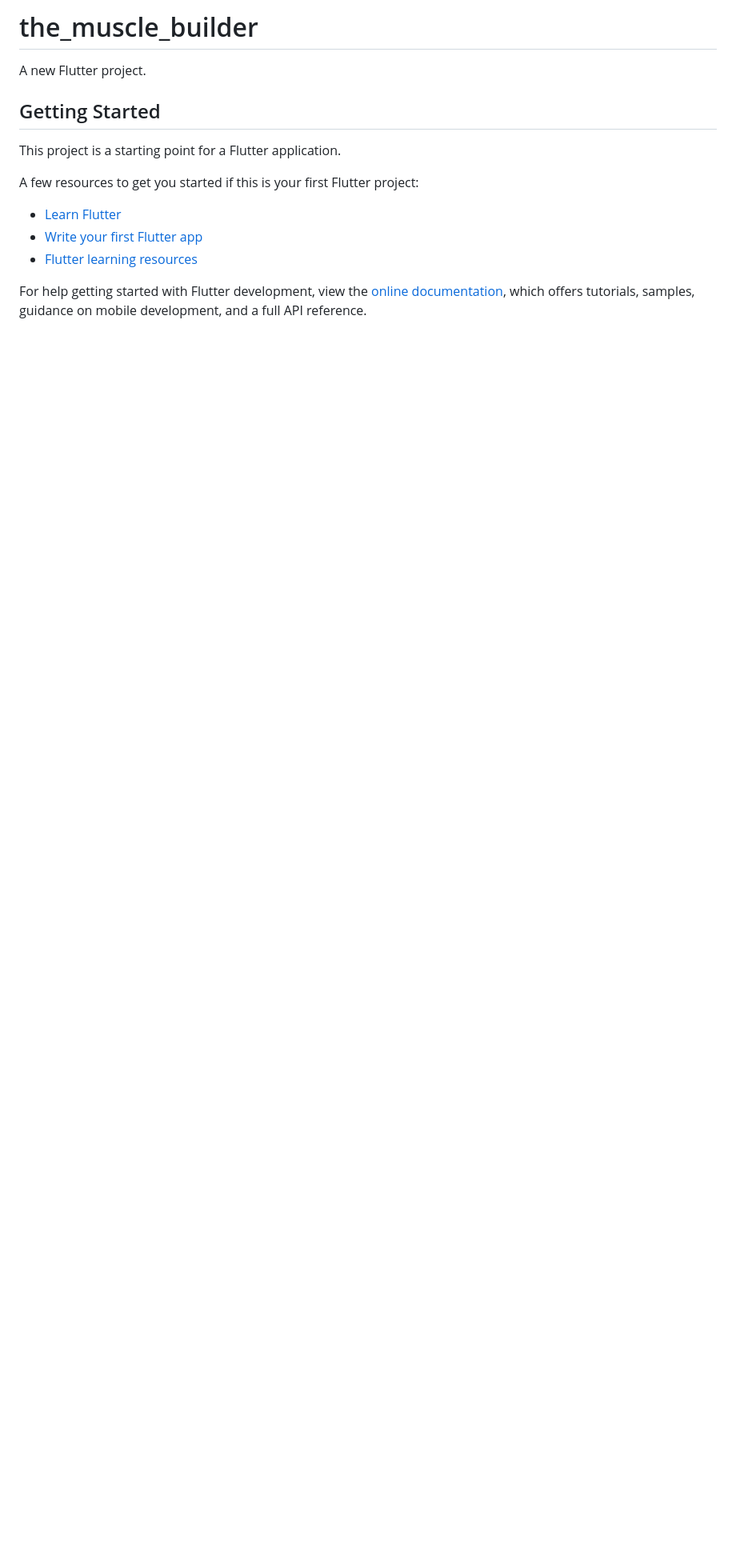
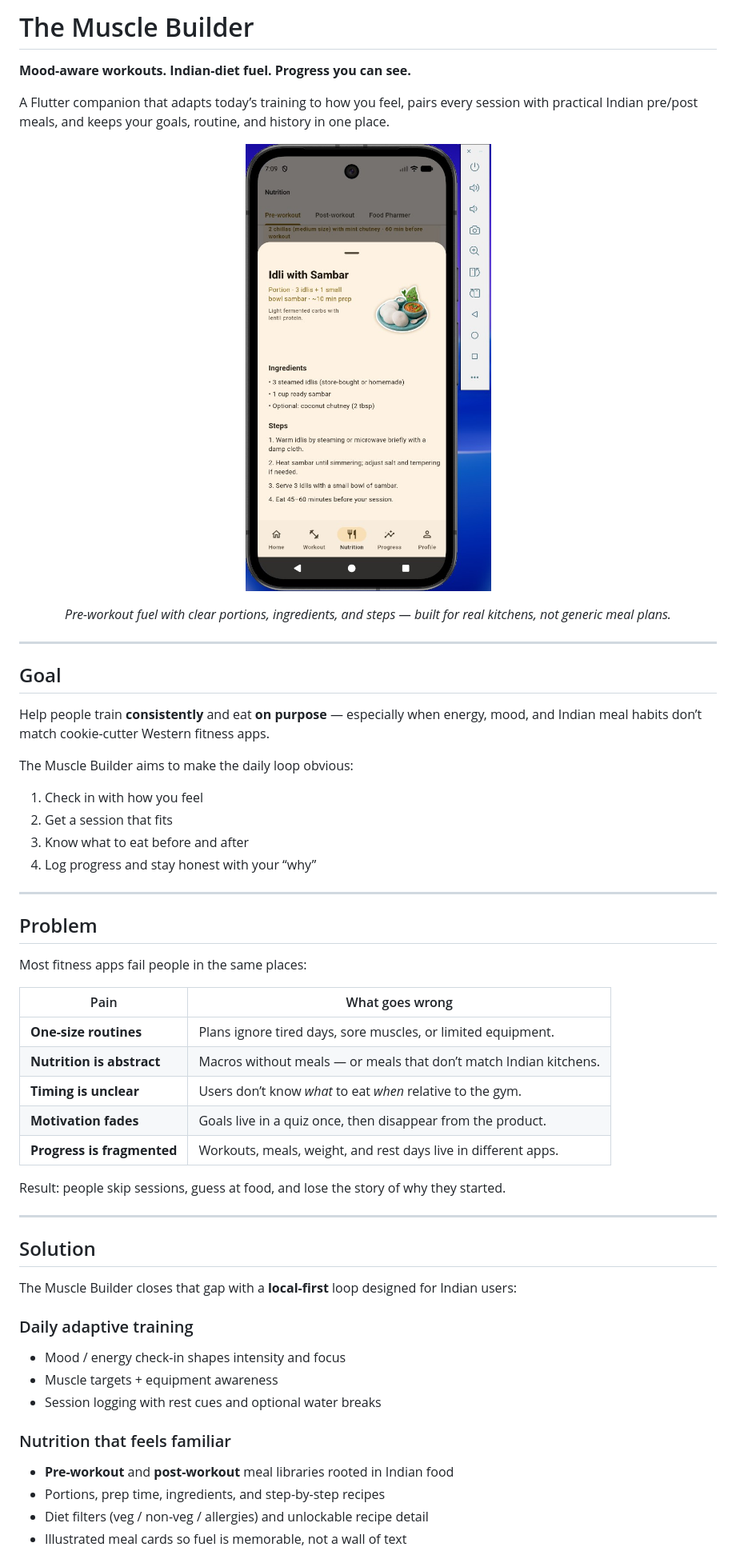
Before and after one commit to AkhanshaSen/The-Muscle-Builder, a Markdown page: README.md, the part around one of its changes. Shown at 80% size. Rendered like a GitHub page; pictures changed too: docs/screenshots/nutrition-idli-recipe.png (added); blank space fills up the shorter version.

Commit message:
Add product README with goal, problem, solution, and screenshot.
Co-authored-by: Cursor <cursoragent@cursor.com>

```diff
--- a/README.md
+++ b/README.md
@@ -1,17 +1,58 @@
-# the_muscle_builder
+# The Muscle Builder
 
-A new Flutter project.
+**Mood-aware workouts. Indian-diet fuel. Progress you can see.**
 
-## Getting Started
+A Flutter companion that adapts today’s training to how you feel, pairs every session with practical Indian pre/post meals, and keeps your goals, routine, and history in one place.
 
-This project is a starting point for a Flutter application.
+<p align="center">
+  <img src="docs/screenshots/nutrition-idli-recipe.png" alt="The Muscle Builder — Nutrition recipe view for Idli with Sambar" width="360" />
+</p>
 
-A few resources to get you started if this is your first Flutter project:
+<p align="center"><em>Pre-workout fuel with clear portions, ingredients, and steps — built for real kitchens, not generic meal plans.</em></p>
 
-- [Learn Flutter](https://docs.flutter.dev/get-started/learn-flutter)
-- [Write your first Flutter app](https://docs.flutter.dev/get-started/codelab)
-- [Flutter learning resources](https://docs.flutter.dev/reference/learning-resources)
+---
 
-For help getting started with Flutter development, view the
-[online documentation](https://docs.flutter.dev/), which offers tutorials,
-samples, guidance on mobile development, and a full API reference.
+## Goal
+
+Help people train **consistently** and eat **on purpose** — especially when energy, mood, and Indian meal habits don’t match cookie-cutter Western fitness apps.
+
+The Muscle Builder aims to make the daily loop obvious:
+
+1. Check in with how you feel
+2. Get a session that fits
+3. Know what to eat before and after
+4. Log progress and stay honest with your “why”
+
+---
+
+## Problem
+
+Most fitness apps fail people in the same places:
+
+| Pain | What goes wrong |
+| --- | --- |
+| **One-size routines** | Plans ignore tired days, sore muscles, or limited equipment. |
+| **Nutrition is abstract** | Macros without meals — or meals that don’t match Indian kitchens. |
+| **Timing is unclear** | Users don’t know *what* to eat *when* relative to the gym. |
+| **Motivation fades** | Goals live in a quiz once, then disappear from the product. |
+| **Progress is fragmented** | Workouts, meals, weight, and rest days live in different apps. |
+
+Result: people skip sessions, guess at food, and lose the story of why they started.
+
+---
+
+## Solution
+
+The Muscle Builder closes that gap with a **local-first** loop designed for Indian users:
+
+### Daily adaptive training
+- Mood / energy check-in shapes intensity and focus
+- Muscle targets + equipment awareness
+- Session logging with rest cues and optional water breaks
+
+### Nutrition that feels familiar
+- **Pre-workout** and **post-workout** meal libraries rooted in Indian food
+- Portions, prep time, ingredients, and step-by-step recipes
+- Diet filters (veg / non-veg / allergies) and unlockable recipe detail
+- Illustrated meal cards so fuel is memorable, not a wall of text
+
```
Also changed, not shown: other parts of README.md (+45 -0 lines).
